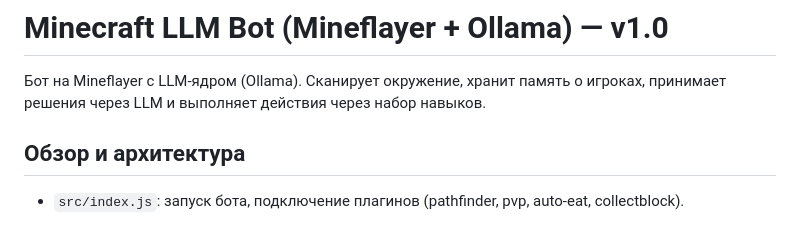
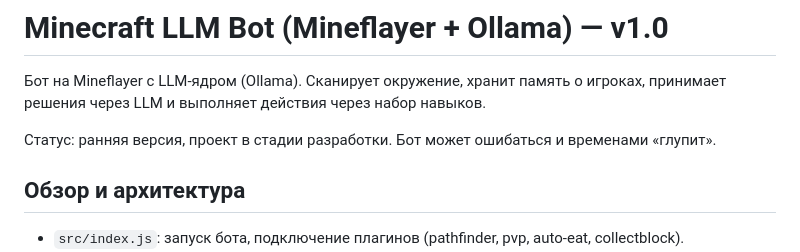
Before and after one commit to slatgoth/aibot_minecraft-v.1.1, a Markdown page: README.md, the part around the change. Drawn GitHub-style; blank space fills up the shorter version.

Commit message:
Note early development status

```diff
--- a/README.md
+++ b/README.md
@@ -1,6 +1,8 @@
 # Minecraft LLM Bot (Mineflayer + Ollama) — v1.0
 
 Бот на Mineflayer с LLM-ядром (Ollama). Сканирует окружение, хранит память о игроках, принимает решения через LLM и выполняет действия через набор навыков.
+
+Статус: ранняя версия, проект в стадии разработки. Бот может ошибаться и временами «глупит».
 
 ## Обзор и архитектура
 - `src/index.js`: запуск бота, подключение плагинов (pathfinder, pvp, auto-eat, collectblock).
```
